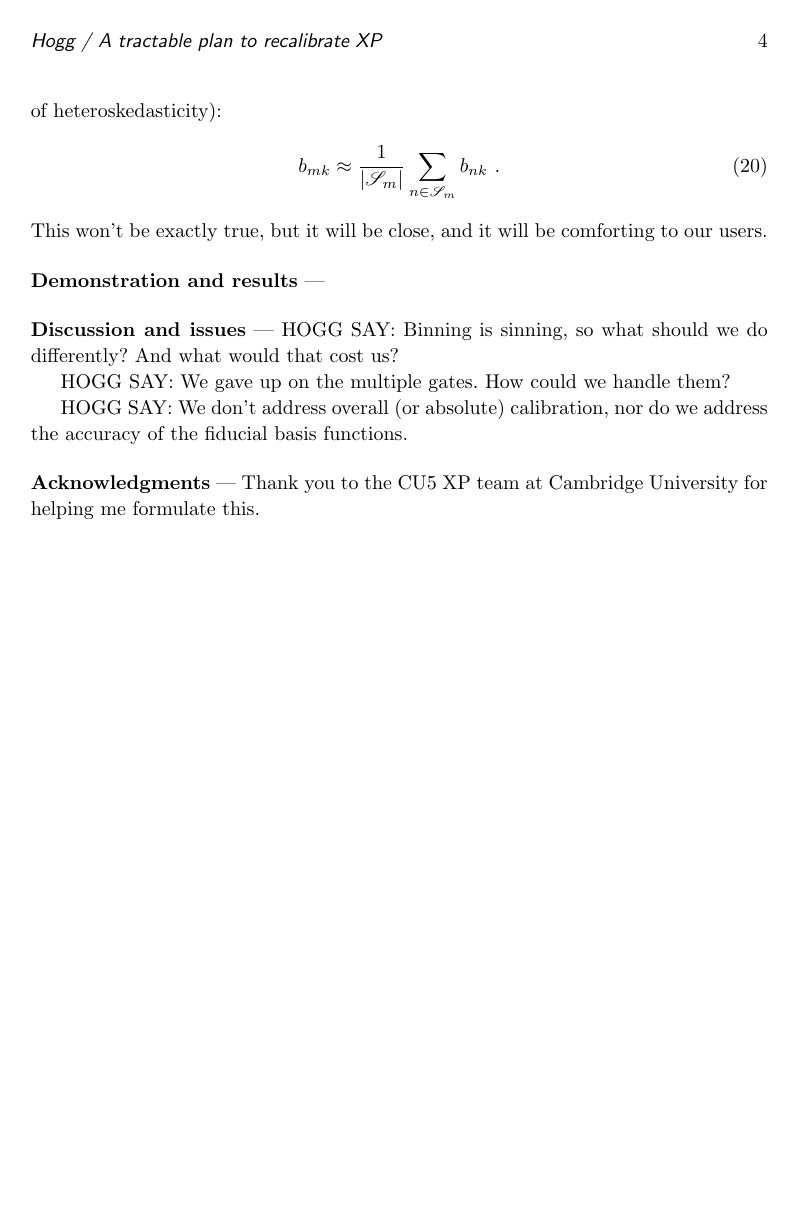
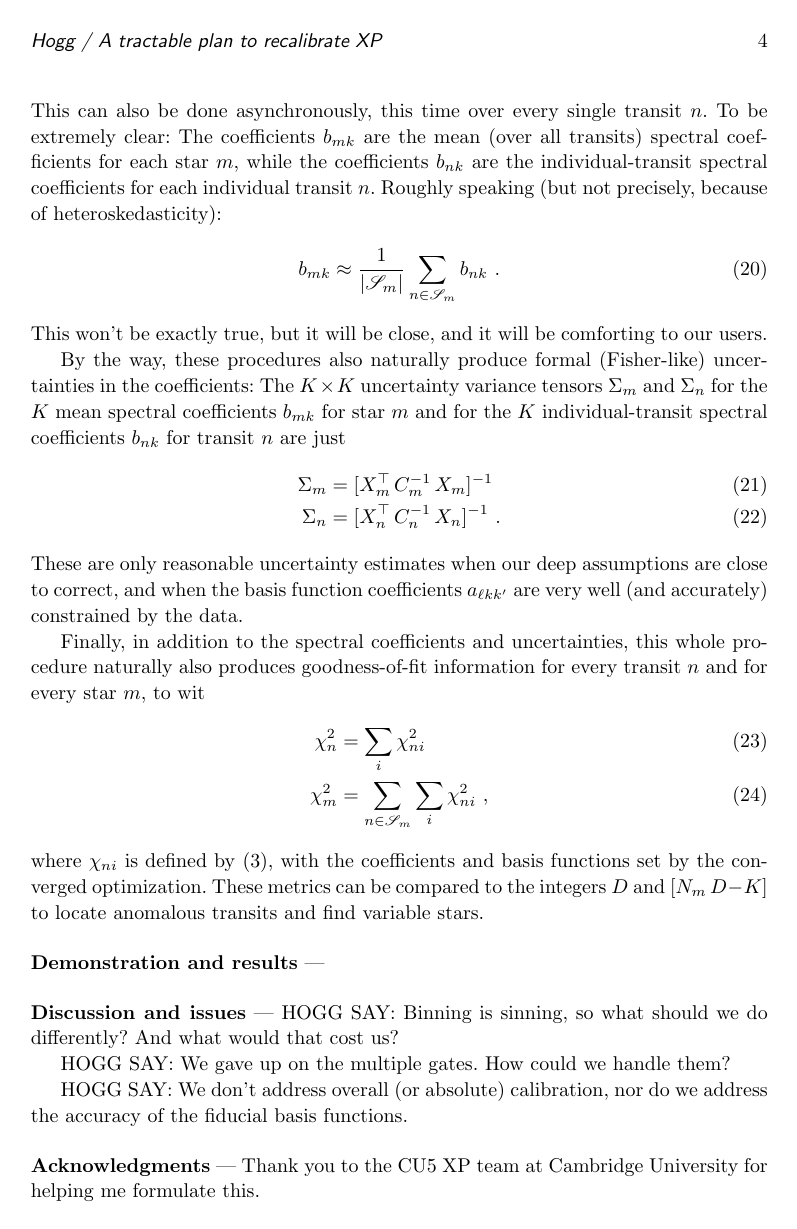
Before and after one commit to davidwhogg/XP_calibration, a LaTeX document (main.tex): page 4 of 4. Compiled offline with pdfLaTeX.

Commit message:
goodness of fit

```diff
--- a/main.tex
+++ b/main.tex
@@ -166,6 +170,22 @@ Roughly speaking (but not precisely, because of heteroskedasticity):
 \end{align}
 This won't be exactly true, but it will be close, and it will be comforting to our users.
 
+By the way, these procedures also naturally produce formal (Fisher-like) uncertainties in the coefficients:
+The $K\times K$ uncertainty variance tensors $\Sigma_m$ and $\Sigma_n$ for the $K$ mean spectral coefficients $b_{mk}$ for star $m$ and for the $K$ individual-transit spectral coefficients $b_{nk}$ for transit $n$ are just
+\begin{align}
+    \Sigma_m &= [X_m^\top\,C^{-1}_m\,X_m]^{-1} \\
+    \Sigma_n &= [X_n^\top\,C^{-1}_n\,X_n]^{-1} ~.
+\end{align}
+These are only reasonable uncertainty estimates when our deep assumptions are close to correct, and when the basis function coefficients $a_{\ell kk'}$ are very well (and accurately) constrained by the data.
+
+Finally, in addition to the spectral coefficients and uncertainties, this whole procedure naturally also produces goodness-of-fit information for every transit $n$ and for every star $m$, to wit
+\begin{align}
+    \chi^2_n &= \sum_{i} \chi_{ni}^2 \\
+    \chi^2_m &= \sum_{n\in\set{S}_m}\sum_{i} \chi_{ni}^2 ~,
+\end{align}
+where $\chi_{ni}$ is defined by \eqref{eq:chi}, with the coefficients and basis functions set by the converged optimization.
+These metrics can be compared to the integers $D$ and $[N_m\,D-K]$ to locate anomalous transits and find variable stars.
+
 \paragraph{Demonstration and results}
 
 \paragraph{Discussion and issues}
```
Also changed, not shown: main.tex (22 more changed lines).
